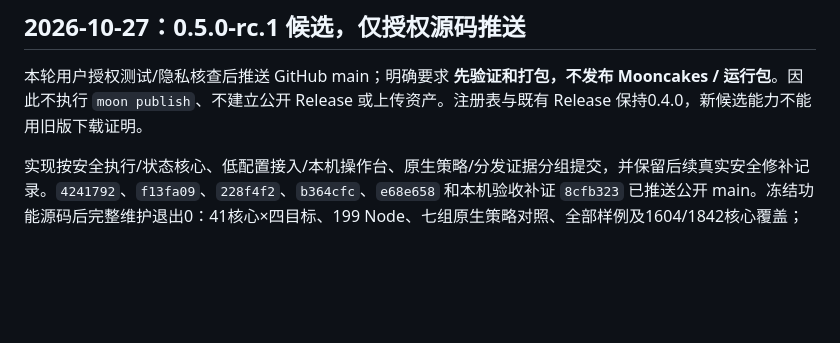
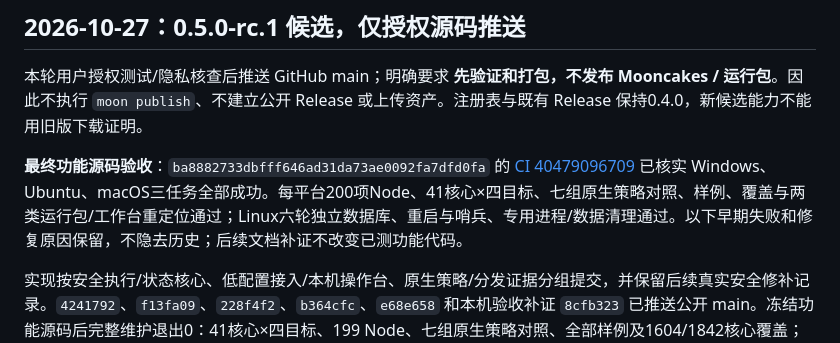
Before and after one commit to bzhangui/moonapi, a Markdown page: docs/PUBLICATION.md, the part around the change. Rendered like a GitHub page; blank space fills up the shorter version.

```diff
--- a/docs/PUBLICATION.md
+++ b/docs/PUBLICATION.md
@@ -3,6 +3,8 @@
 ## 2026-10-27：0.5.0-rc.1 候选，仅授权源码推送
 
 本轮用户授权测试/隐私核查后推送 GitHub main；明确要求 **先验证和打包，不发布 Mooncakes / 运行包**。因此不执行 `moon publish`、不建立公开 Release 或上传资产。注册表与既有 Release 保持0.4.0，新候选能力不能用旧版下载证明。
+
+**最终功能源码验收**：`ba8882733dbfff646ad31da73ae0092fa7dfd0fa` 的 [CI 40479096709](https://github.com/bzhangui/moonapi/actions/runs/40479096709) 已核实 Windows、Ubuntu、macOS三任务全部成功。每平台200项Node、41核心×四目标、七组原生策略对照、样例、覆盖与两类运行包/工作台重定位通过；Linux六轮独立数据库、重启与哨兵、专用进程/数据清理通过。以下早期失败和修复原因保留，不隐去历史；后续文档补证不改变已测功能代码。
 
 实现按安全执行/状态核心、低配置接入/本机操作台、原生策略/分发证据分组提交，并保留后续真实安全修补记录。`4241792`、`f13fa09`、`228f4f2`、`b364cfc`、`e68e658` 和本机验收补证 `8cfb323` 已推送公开 main。冻结功能源码后完整维护退出0：41核心×四目标、199 Node、七组原生策略对照、全部样例及1604/1842核心覆盖；不是生产证明。
 
```
Also changed, not shown: README.md (+2 -0 lines), docs/QUALITY_REPORT.md (+2 -0 lines).
